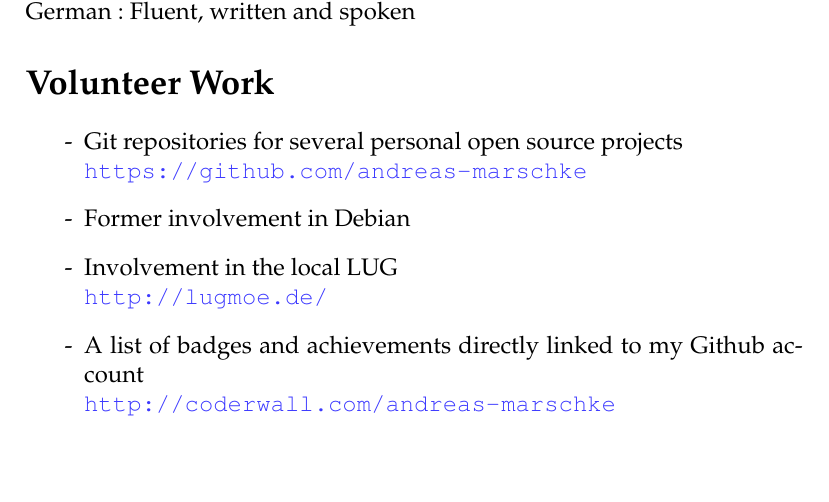
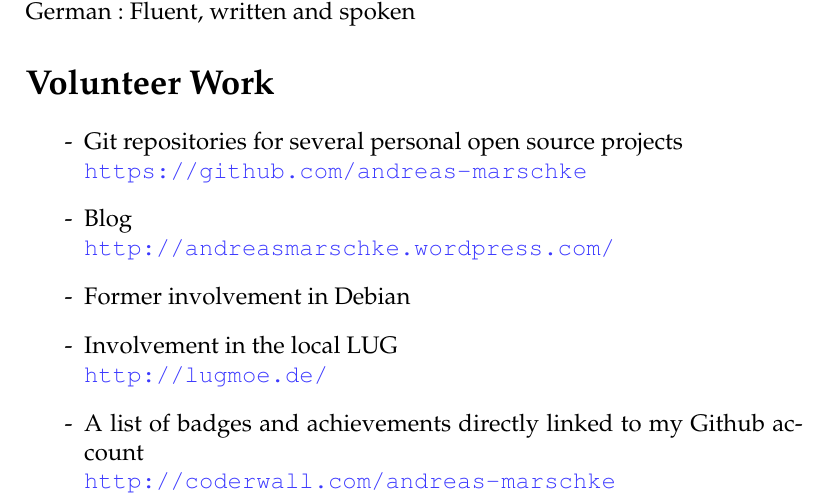
Before and after one commit to andreas-marschke/Resume, a LaTeX CV (resume.en.tex): part of page 3 of 3, cut so that both start at the same text, the shorter picture padded with empty space. Compiled offline with pdfLaTeX.

Commit message:
add blog address

```diff
--- a/resume.en.tex
+++ b/resume.en.tex
@@ -137,6 +137,8 @@ E-Mail: \texttt{andreas.marschke@gmail.com}
 \begin{itemize}
   \item[-] Git repositories for several personal open source projects \\
     \url{https://github.com/andreas-marschke}
+  \item[-] Blog \\
+    \url{http://andreasmarschke.wordpress.com/}
   \item[-] Former involvement in Debian
   \item[-] Involvement in the local LUG \\
     \url{http://lugmoe.de/}
```
